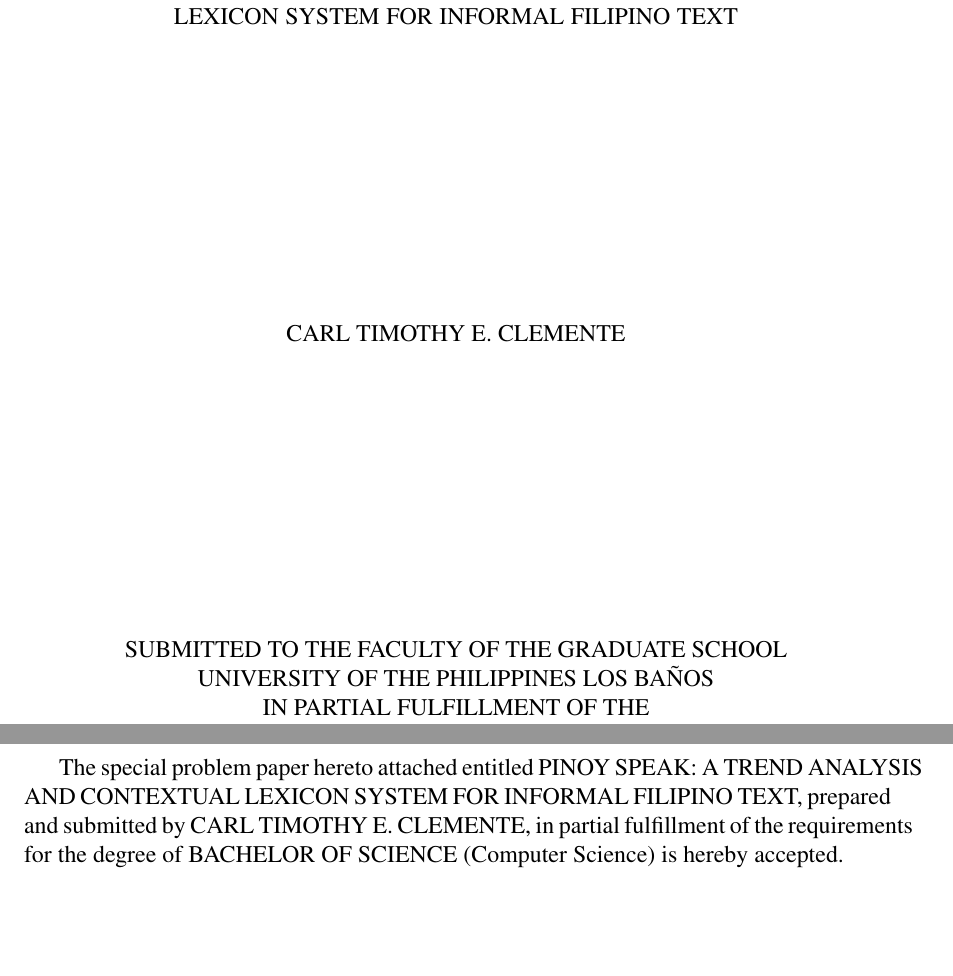
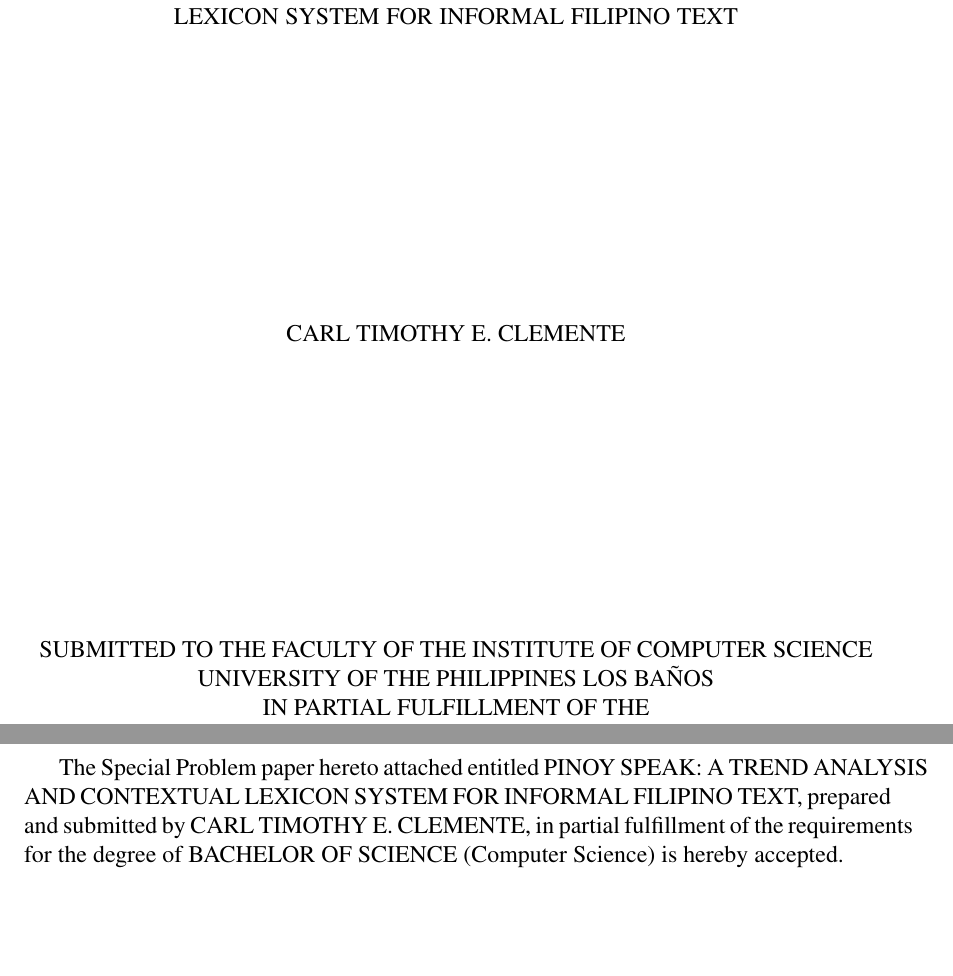
Before and after one commit to Schillion/Pinoy_Speak, a LaTeX thesis (ICS_Manuscript/main.tex, which reads ICS_Manuscript/icsthesis.cls): two parts of pages 1 and 2 of 39, joined at a grey line, cut so that both start at the same text. Compiled offline with pdfLaTeX.

Commit message:
manuscript: fix title page from Graduate School to ICS undergrad

```diff
--- a/ICS_Manuscript/icsthesis.cls
+++ b/ICS_Manuscript/icsthesis.cls
@@ -169,7 +169,7 @@
 	\vspace*{2in}
 	\AUTHOR
 	\\[2in]
-	SUBMITTED TO THE FACULTY OF THE GRADUATE SCHOOL\\
+	SUBMITTED TO THE FACULTY OF THE INSTITUTE OF COMPUTER SCIENCE\\
 	UNIVERSITY OF THE PHILIPPINES LOS BA\~{N}OS\\
 	IN PARTIAL FULFILLMENT OF THE\\
 	REQUIREMENTS FOR THE\\
--- a/ICS_Manuscript/main.tex
+++ b/ICS_Manuscript/main.tex
@@ -46,7 +46,7 @@
     %        required on this page, add it before \addsignature.
     % ----------------------------------------------------------
     \begin{approvalpage}
-      The special problem paper hereto attached entitled \TITLE,
+      The Special Problem paper hereto attached entitled \TITLE,
       prepared and submitted by \AUTHOR, in partial fulfillment
       of the requirements for the degree of \DEGREE\ (\MAJOR)
       is hereby accepted.
```
